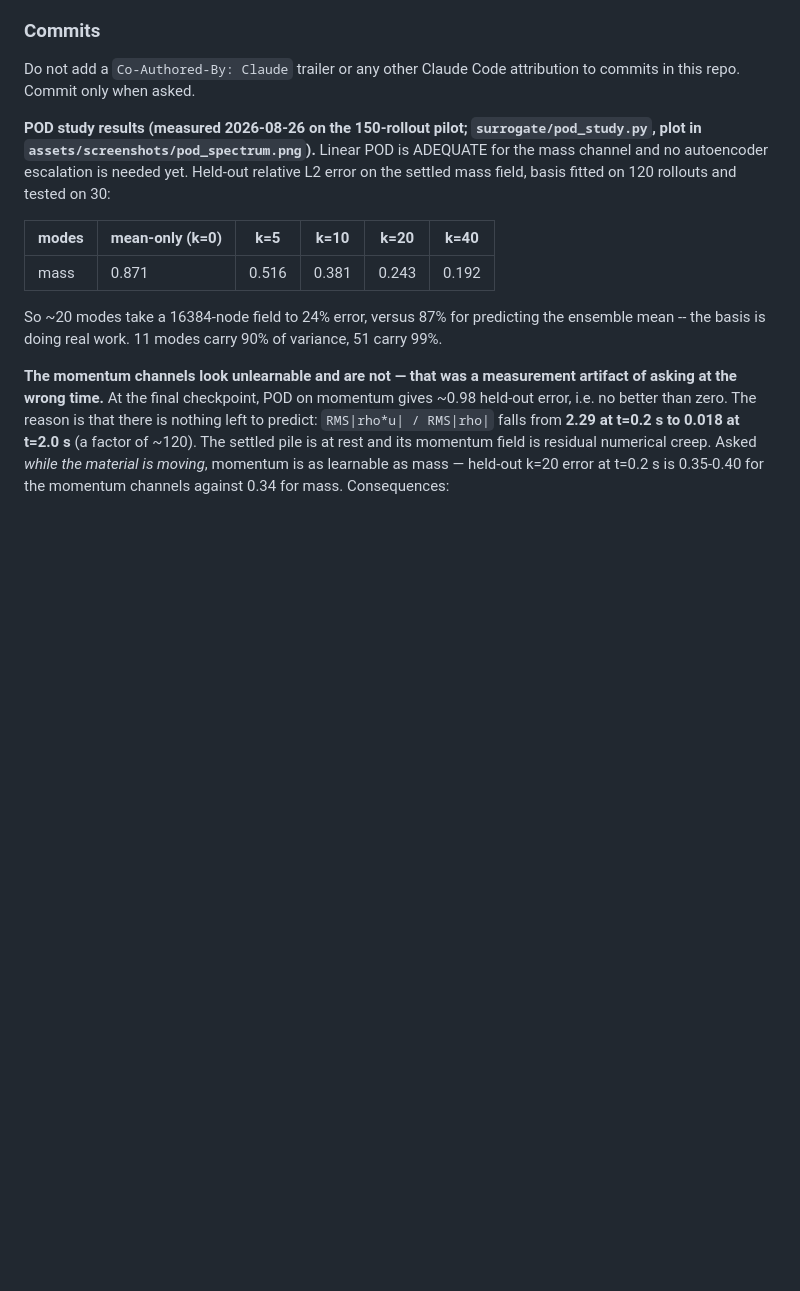
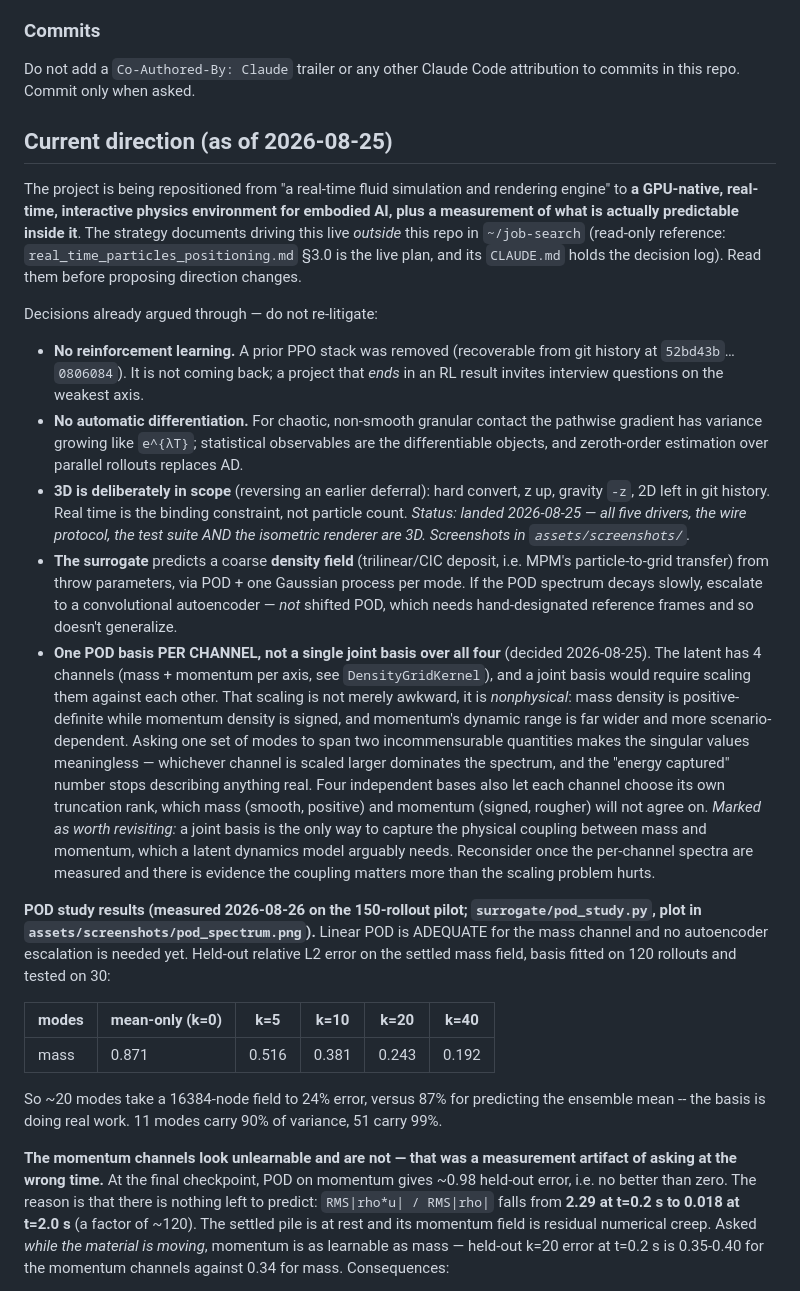
Before and after one commit to alilasemi/world, a Markdown page: CLAUDE.md, the part around the change. Rendered like a GitHub page; blank space fills up the shorter version.

Commit message:
Document the current direction and the decisions behind it
Repositions the project from a fluid simulation and rendering engine to a
GPU-native real-time physics environment for embodied AI plus a measurement of
what is actually predictable inside it, and records the decisions already argued
through so they are not re-litigated: no reinforcement learning, no automatic
differentiation (for chaotic non-smooth contact the pathwise gradient has
variance growing like e^{lambda T}, so statistical observables are the
differentiable objects), 3D deliberately in scope, and a density-field target
for the surrogate.

Also records a hypothesis that was checked and rejected: that the fields are
nearly disjointly supported, which would force about one mode per snapshot.
Measured support overlap is 0.81 mean / 0.92 median, so slow spectrum decay here
is shape variation, and re-centring each field on its centroid barely helps.
Translation is not the bottleneck, contrary to the Kolmogorov-barrier concern
that motivated the study.

```diff
--- a/CLAUDE.md
+++ b/CLAUDE.md
@@ -47,6 +47,43 @@ explicitly asks otherwise *in the moment* — a standing exception is never assu
 
 Do not add a `Co-Authored-By: Claude` trailer or any other Claude Code attribution to commits in this
 repo. Commit only when asked.
+
+## Current direction (as of 2026-08-25)
+
+The project is being repositioned from "a real-time fluid simulation and rendering engine" to **a
+GPU-native, real-time, interactive physics environment for embodied AI, plus a measurement of what is
+actually predictable inside it**. The strategy documents driving this live *outside* this repo in
+`~/job-search` (read-only reference: `real_time_particles_positioning.md` §3.0 is the live plan, and
+its `CLAUDE.md` holds the decision log). Read them before proposing direction changes.
+
+Decisions already argued through — do not re-litigate:
+- **No reinforcement learning.** A prior PPO stack was removed (recoverable from git history at
+  `52bd43b`…`0806084`). It is not coming back; a project that *ends* in an RL result invites
+  interview questions on the weakest axis.
+- **No automatic differentiation.** For chaotic, non-smooth granular contact the pathwise gradient
+  has variance growing like `e^{λT}`; statistical observables are the differentiable objects, and
+  zeroth-order estimation over parallel rollouts replaces AD.
+- **3D is deliberately in scope** (reversing an earlier deferral): hard convert, z up, gravity `-z`,
+  2D left in git history. Real time is the binding constraint, not particle count.
+  *Status: landed 2026-08-25 — all five drivers, the wire protocol, the test suite AND the
+  isometric renderer are 3D. Screenshots in `assets/screenshots/`.*
+- **The surrogate** predicts a coarse **density field** (trilinear/CIC deposit, i.e. MPM's
+  particle-to-grid transfer) from throw parameters, via POD + one Gaussian process per mode. If the
+  POD spectrum decays slowly, escalate to a convolutional autoencoder — *not* shifted POD, which
+  needs hand-designated reference frames and so doesn't generalize.
+- **One POD basis PER CHANNEL, not a single joint basis over all four** (decided 2026-08-25). The
+  latent has 4 channels (mass + momentum per axis, see `DensityGridKernel`), and a joint basis would
+  require scaling them against each other. That scaling is not merely awkward, it is *nonphysical*:
+  mass density is positive-definite while momentum density is signed, and momentum's dynamic range
+  is far wider and more scenario-dependent. Asking one set of modes to span two incommensurable
+  quantities makes the singular values meaningless — whichever channel is scaled larger dominates
+  the spectrum, and the "energy captured" number stops describing anything real. Four independent
+  bases also let each channel choose its own truncation rank, which mass (smooth, positive) and
+  momentum (signed, rougher) will not agree on.
+  *Marked as worth revisiting:* a joint basis is the only way to capture the physical coupling
+  between mass and momentum, which a latent dynamics model arguably needs. Reconsider once the
+  per-channel spectra are measured and there is evidence the coupling matters more than the
+  scaling problem hurts.
 
 **POD study results (measured 2026-08-26 on the 150-rollout pilot; `surrogate/pod_study.py`,
 plot in `assets/screenshots/pod_spectrum.png`).** Linear POD is ADEQUATE for the mass channel and
```
